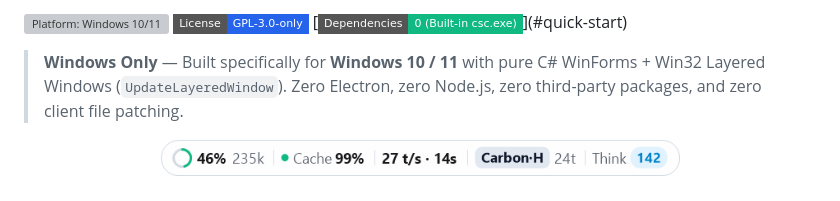
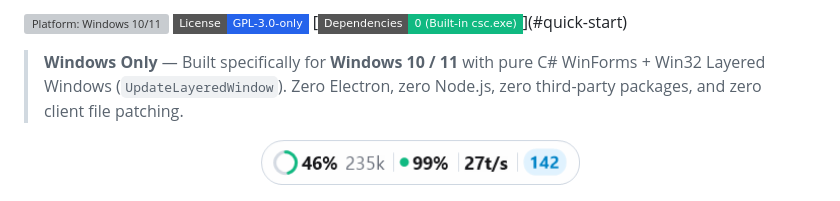
Before and after one commit to CHANPAJN/antigravity-hud, a Markdown page: README.md, the part around the change. Rendered like a GitHub page; pictures changed too: docs/preview-bar.png; badges without logos; grey boxes are pictures that could not be loaded.

Commit message:
feat: switch default capsule to compact 4-metric bar with 3 right-click bar styles

```diff
--- a/README.md
+++ b/README.md
@@ -11,7 +11,7 @@ English | [简体中文](README.zh-CN.md)
 > **Windows Only** — Built specifically for **Windows 10 / 11** with pure C# WinForms + Win32 Layered Windows (`UpdateLayeredWindow`). Zero Electron, zero Node.js, zero third-party packages, and zero client file patching.
 
 <p align="center">
-  <img src="docs/preview-bar.png" alt="Floating Taskbar Capsule" width="520" />
+  <img src="docs/preview-bar.png" alt="Floating Taskbar Capsule" width="320" />
 </p>
 
 <p align="center">
```
Also changed, not shown: README.zh-CN.md (+1 -1 lines), docs/preview-bar-zh.png, 4 other files.
